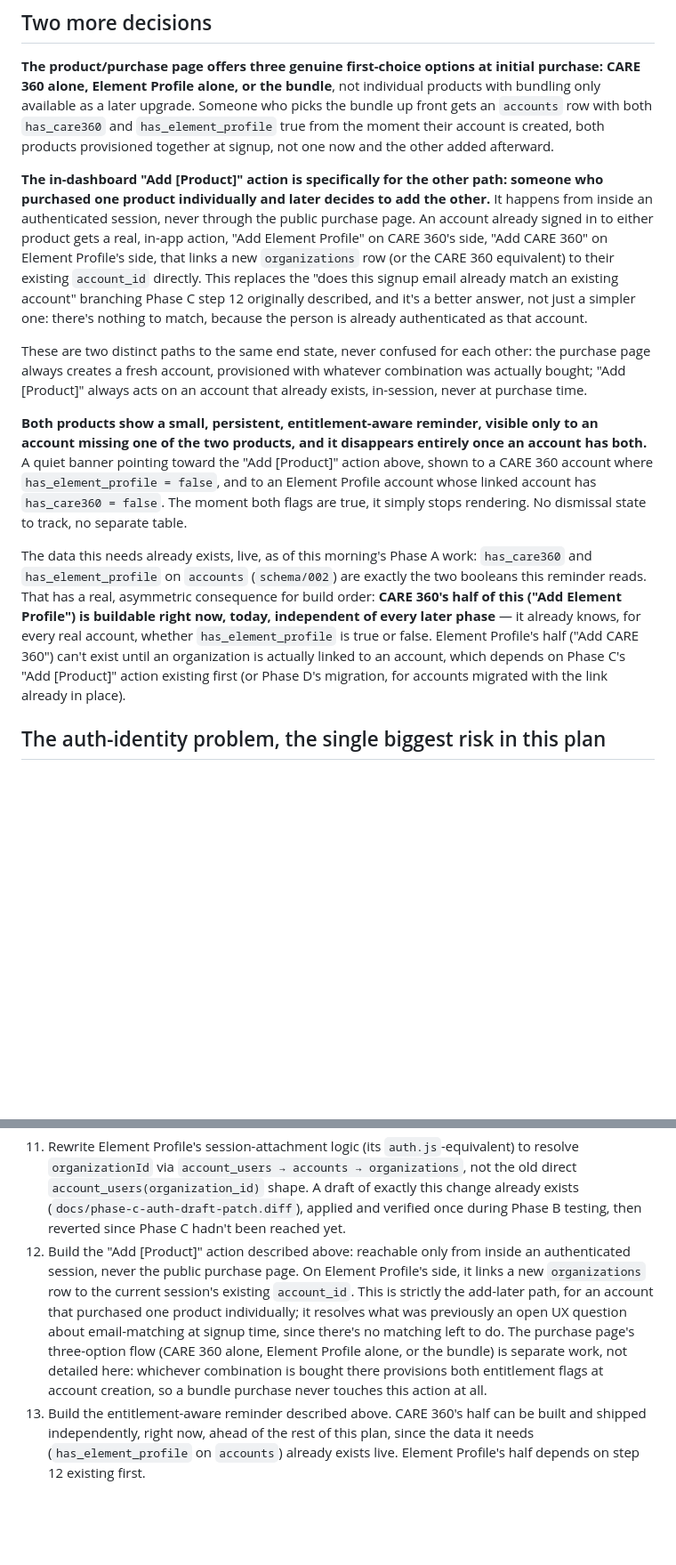
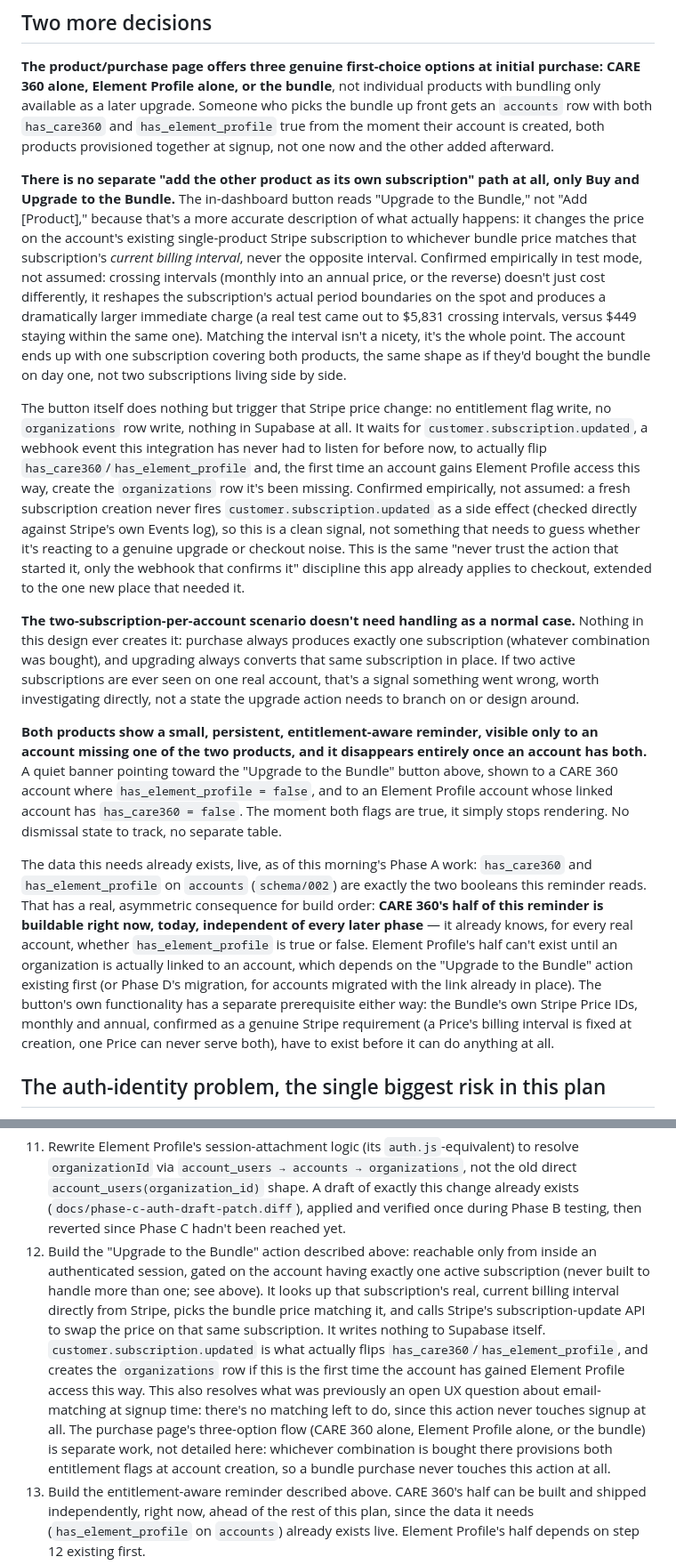
Before and after one commit to abbiem1228/care360, a Markdown page: docs/element-profile-merge-plan.md, 2 parts joined by grey strips. Shown at 89% size. Rendered like a GitHub page; blank space fills up the shorter version.

Commit message:
Rename Add [Product] to Upgrade to the Bundle, drop the two-subscription case
There is no separate "add the other product as its own subscription"
path, only Buy and Upgrade to the Bundle. The in-dashboard button is
renamed to match what it actually does: a price change on the
account's existing single subscription to whichever bundle price
matches its current billing interval, never the opposite one, folding
in the empirical evidence from the last two investigations (the real
$449 vs $5,831 proration difference, and the confirmed absence of a
stray customer.subscription.updated at checkout).

Also states explicitly, as its own decision: the two-subscription-per-
account scenario doesn't need handling as a normal case, since nothing
in this design ever creates it. If it's ever seen in real data, that's
a signal to investigate, not a state to design around.

Co-Authored-By: Claude Sonnet 5 <noreply@anthropic.com>

```diff
--- a/docs/element-profile-merge-plan.md
+++ b/docs/element-profile-merge-plan.md
@@ -20,13 +20,15 @@ You said `accounts` "gains" the two entitlement flags "already anticipated in th
 
 **The product/purchase page offers three genuine first-choice options at initial purchase: CARE 360 alone, Element Profile alone, or the bundle**, not individual products with bundling only available as a later upgrade. Someone who picks the bundle up front gets an `accounts` row with both `has_care360` and `has_element_profile` true from the moment their account is created, both products provisioned together at signup, not one now and the other added afterward.
 
-**The in-dashboard "Add [Product]" action is specifically for the other path: someone who purchased one product individually and later decides to add the other.** It happens from inside an authenticated session, never through the public purchase page. An account already signed in to either product gets a real, in-app action, "Add Element Profile" on CARE 360's side, "Add CARE 360" on Element Profile's side, that links a new `organizations` row (or the CARE 360 equivalent) to their existing `account_id` directly. This replaces the "does this signup email already match an existing account" branching Phase C step 12 originally described, and it's a better answer, not just a simpler one: there's nothing to match, because the person is already authenticated as that account.
+**There is no separate "add the other product as its own subscription" path at all, only Buy and Upgrade to the Bundle.** The in-dashboard button reads "Upgrade to the Bundle," not "Add [Product]," because that's a more accurate description of what actually happens: it changes the price on the account's existing single-product Stripe subscription to whichever bundle price matches that subscription's *current billing interval*, never the opposite interval. Confirmed empirically in test mode, not assumed: crossing intervals (monthly into an annual price, or the reverse) doesn't just cost differently, it reshapes the subscription's actual period boundaries on the spot and produces a dramatically larger immediate charge (a real test came out to $5,831 crossing intervals, versus $449 staying within the same one). Matching the interval isn't a nicety, it's the whole point. The account ends up with one subscription covering both products, the same shape as if they'd bought the bundle on day one, not two subscriptions living side by side.
 
-These are two distinct paths to the same end state, never confused for each other: the purchase page always creates a fresh account, provisioned with whatever combination was actually bought; "Add [Product]" always acts on an account that already exists, in-session, never at purchase time.
+The button itself does nothing but trigger that Stripe price change: no entitlement flag write, no `organizations` row write, nothing in Supabase at all. It waits for `customer.subscription.updated`, a webhook event this integration has never had to listen for before now, to actually flip `has_care360`/`has_element_profile` and, the first time an account gains Element Profile access this way, create the `organizations` row it's been missing. Confirmed empirically, not assumed: a fresh subscription creation never fires `customer.subscription.updated` as a side effect (checked directly against Stripe's own Events log), so this is a clean signal, not something that needs to guess whether it's reacting to a genuine upgrade or checkout noise. This is the same "never trust the action that started it, only the webhook that confirms it" discipline this app already applies to checkout, extended to the one new place that needed it.
 
-**Both products show a small, persistent, entitlement-aware reminder, visible only to an account missing one of the two products, and it disappears entirely once an account has both.** A quiet banner pointing toward the "Add [Product]" action above, shown to a CARE 360 account where `has_element_profile = false`, and to an Element Profile account whose linked account has `has_care360 = false`. The moment both flags are true, it simply stops rendering. No dismissal state to track, no separate table.
+**The two-subscription-per-account scenario doesn't need handling as a normal case.** Nothing in this design ever creates it: purchase always produces exactly one subscription (whatever combination was bought), and upgrading always converts that same subscription in place. If two active subscriptions are ever seen on one real account, that's a signal something went wrong, worth investigating directly, not a state the upgrade action needs to branch on or design around.
 
-The data this needs already exists, live, as of this morning's Phase A work: `has_care360` and `has_element_profile` on `accounts` (`schema/002`) are exactly the two booleans this reminder reads. That has a real, asymmetric consequence for build order: **CARE 360's half of this ("Add Element Profile") is buildable right now, today, independent of every later phase** — it already knows, for every real account, whether `has_element_profile` is true or false. Element Profile's half ("Add CARE 360") can't exist until an organization is actually linked to an account, which depends on Phase C's "Add [Product]" action existing first (or Phase D's migration, for accounts migrated with the link already in place).
+**Both products show a small, persistent, entitlement-aware reminder, visible only to an account missing one of the two products, and it disappears entirely once an account has both.** A quiet banner pointing toward the "Upgrade to the Bundle" button above, shown to a CARE 360 account where `has_element_profile = false`, and to an Element Profile account whose linked account has `has_care360 = false`. The moment both flags are true, it simply stops rendering. No dismissal state to track, no separate table.
+
+The data this needs already exists, live, as of this morning's Phase A work: `has_care360` and `has_element_profile` on `accounts` (`schema/002`) are exactly the two booleans this reminder reads. That has a real, asymmetric consequence for build order: **CARE 360's half of this reminder is buildable right now, today, independent of every later phase** — it already knows, for every real account, whether `has_element_profile` is true or false. Element Profile's half can't exist until an organization is actually linked to an account, which depends on the "Upgrade to the Bundle" action existing first (or Phase D's migration, for accounts migrated with the link already in place). The button's own functionality has a separate prerequisite either way: the Bundle's own Stripe Price IDs, monthly and annual, confirmed as a genuine Stripe requirement (a Price's billing interval is fixed at creation, one Price can never serve both), have to exist before it can do anything at all.
 
 ## The auth-identity problem, the single biggest risk in this plan
 
@@ -63,7 +65,7 @@ This runs entirely inside CARE 360's real project, using the same throwaway-acco
 Not schema, but load-bearing and must land in the same deploy as the cutover, not before or after:
 
 11. Rewrite Element Profile's session-attachment logic (its `auth.js`-equivalent) to resolve `organizationId` via `account_users → accounts → organizations`, not the old direct `account_users(organization_id)` shape. A draft of exactly this change already exists (`docs/phase-c-auth-draft-patch.diff`), applied and verified once during Phase B testing, then reverted since Phase C hadn't been reached yet.
-12. Build the "Add [Product]" action described above: reachable only from inside an authenticated session, never the public purchase page. On Element Profile's side, it links a new `organizations` row to the current session's existing `account_id`. This is strictly the add-later path, for an account that purchased one product individually; it resolves what was previously an open UX question about email-matching at signup time, since there's no matching left to do. The purchase page's three-option flow (CARE 360 alone, Element Profile alone, or the bundle) is separate work, not detailed here: whichever combination is bought there provisions both entitlement flags at account creation, so a bundle purchase never touches this action at all.
+12. Build the "Upgrade to the Bundle" action described above: reachable only from inside an authenticated session, gated on the account having exactly one active subscription (never built to handle more than one; see above). It looks up that subscription's real, current billing interval directly from Stripe, picks the bundle price matching it, and calls Stripe's subscription-update API to swap the price on that same subscription. It writes nothing to Supabase itself. `customer.subscription.updated` is what actually flips `has_care360`/`has_element_profile`, and creates the `organizations` row if this is the first time the account has gained Element Profile access this way. This also resolves what was previously an open UX question about email-matching at signup time: there's no matching left to do, since this action never touches signup at all. The purchase page's three-option flow (CARE 360 alone, Element Profile alone, or the bundle) is separate work, not detailed here: whichever combination is bought there provisions both entitlement flags at account creation, so a bundle purchase never touches this action at all.
 13. Build the entitlement-aware reminder described above. CARE 360's half can be built and shipped independently, right now, ahead of the rest of this plan, since the data it needs (`has_element_profile` on `accounts`) already exists live. Element Profile's half depends on step 12 existing first.
 14. Point Element Profile's Railway environment (`SUPABASE_URL`, `SUPABASE_PUBLISHABLE_KEY`, `SUPABASE_SECRET_KEY`) at CARE 360's project. This is the actual cutover moment and must happen atomically with deploying steps 11-13's code, and only after real data (Phase D) is already in place, not before.
 
```
Also changed, not shown: other parts of docs/element-profile-merge-plan.md (+1 -1 lines).
